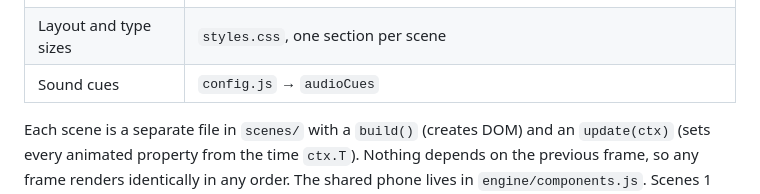
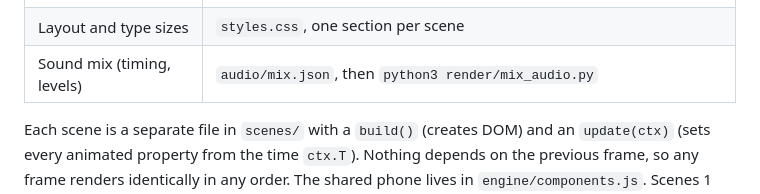
Before and after one commit to spaniecom-source/PortofolioTracker, a Markdown page: smartedge-reel/README.md, the part around the change. GitHub-like rendering.

Commit message:
README: point sound edits at audio/mix.json
Co-Authored-By: Claude Opus 5.5 <noreply@anthropic.com>
Claude-Session: https://claude.ai/code/session_014LP1pbwyaGBTaWv84Jxuox

```diff
--- a/smartedge-reel/README.md
+++ b/smartedge-reel/README.md
@@ -62,7 +62,7 @@ file) as the AI answers at 9.53 s.
 | Scene start/end | `config.js` → `scenes` and `rewind` |
 | Beats inside a scene | The top of each file's `update()` in `scenes/` |
 | Layout and type sizes | `styles.css`, one section per scene |
-| Sound cues | `config.js` → `audioCues` |
+| Sound mix (timing, levels) | `audio/mix.json`, then `python3 render/mix_audio.py` |
 
 Each scene is a separate file in `scenes/` with a `build()` (creates DOM) and
 an `update(ctx)` (sets every animated property from the time `ctx.T`).
```
